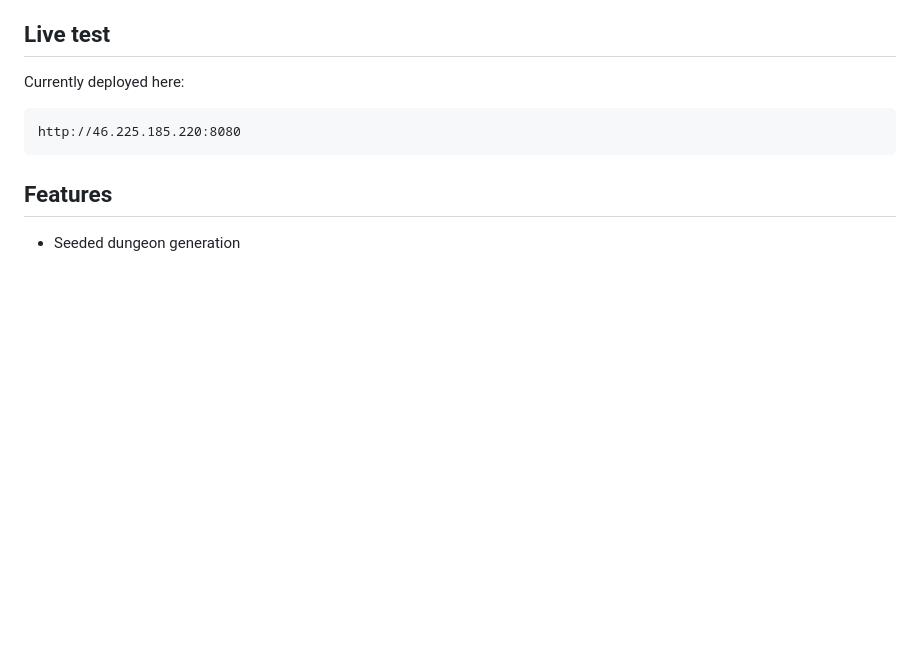
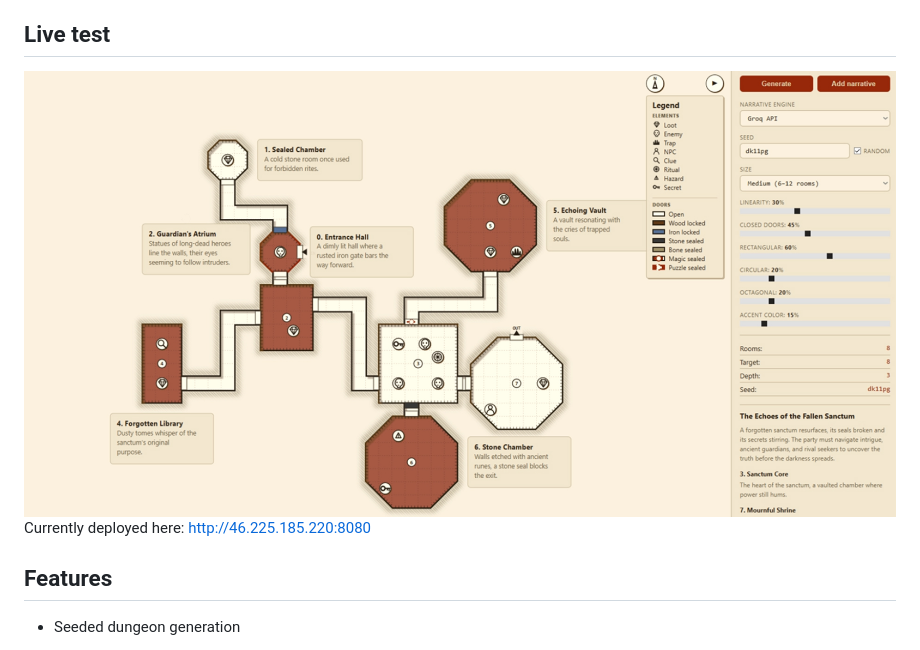
Before and after one commit to Ametist3d/DungeonBuilder, a Markdown page: README.md, the part around the change. Drawn GitHub-style; pictures changed too: demo/preview.jpg (added); blank space fills up the shorter version.

````diff
--- a/README.md
+++ b/README.md
@@ -5,12 +5,8 @@ Procedural dungeon map generator with a small FastAPI backend and a Vite/TypeScr
 It generates dungeon layouts from a seed, renders rooms/corridors/doors/entrance/exit, and can add AI-generated room narratives as map labels or side-panel notes.
 
 ## Live test
-
-Currently deployed here:
-
-```txt
-http://46.225.185.220:8080
-```
+![Alt text](demo/preview.jpg)
+Currently deployed here: [http://46.225.185.220:8080](http://46.225.185.220:8080)
 
 ## Features
 
````
